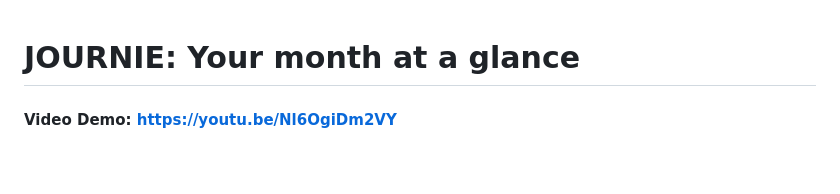
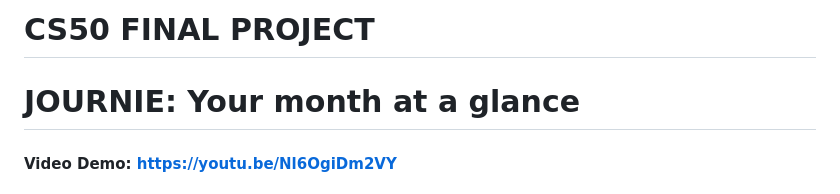
Before and after one commit to howonearth/projects, a Markdown page: journie/README.md, the part around the change. Rendered like a GitHub page; blank space fills up the shorter version.

Commit message:
Update README.md
add title (cs50 final project)

```diff
--- a/journie/README.md
+++ b/journie/README.md
@@ -1,3 +1,5 @@
+# CS50 FINAL PROJECT
+
 # JOURNIE: Your month at a glance
 #### Video Demo:  https://youtu.be/Nl6OgiDm2VY
 #### Description:
```
